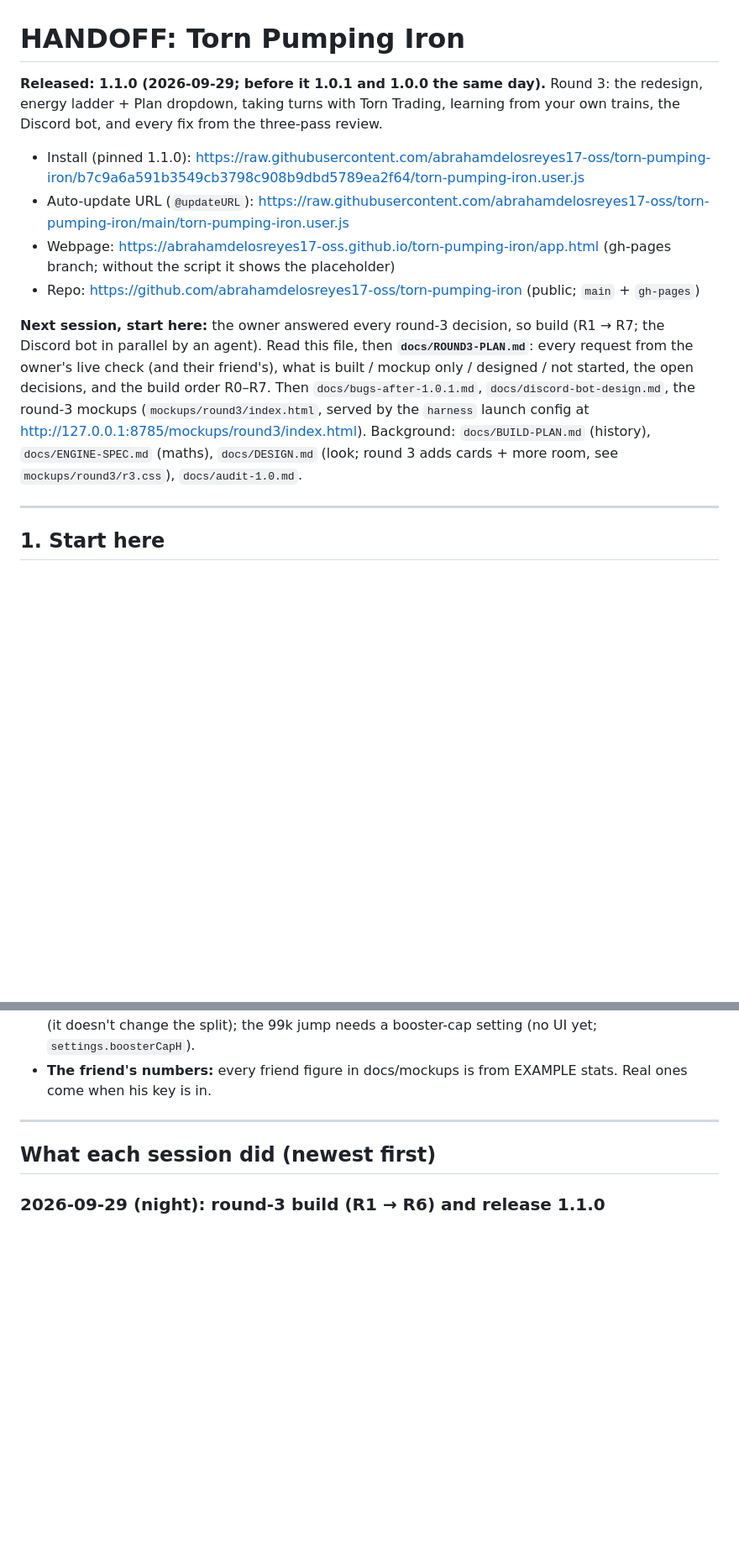
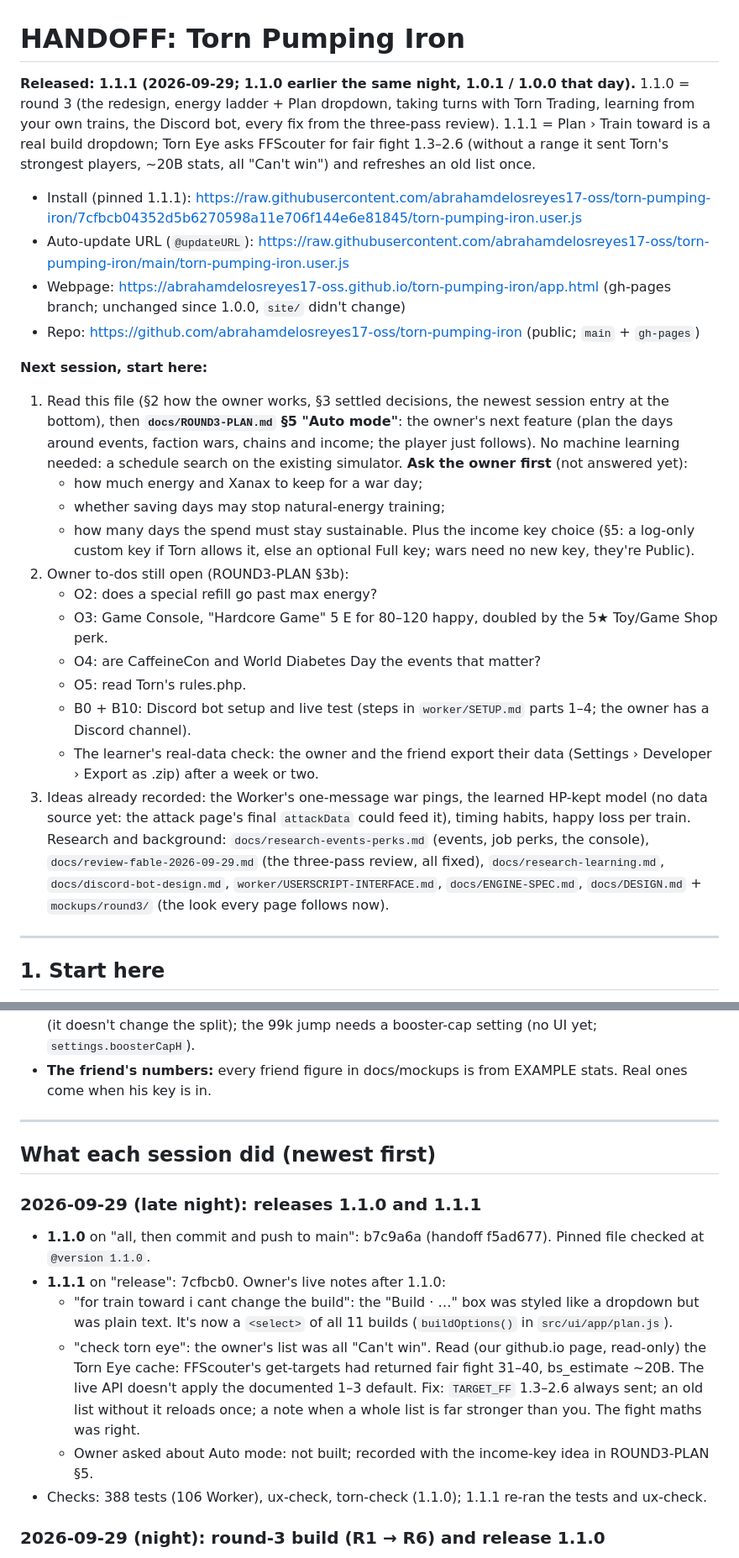
Before and after one commit to abrahamdelosreyes17-oss/torn-pumping-iron, a Markdown page: HANDOFF.md, 2 parts joined by grey strips. Shown at 84% size. Rendered like a GitHub page; blank space fills up the shorter version.

Commit message:
Handoff: 1.1.1 pinned link; next session starts at Auto mode (ROUND3-PLAN §5)
Co-Authored-By: Claude Opus 5.5 <noreply@anthropic.com>

```diff
--- a/HANDOFF.md
+++ b/HANDOFF.md
@@ -1,12 +1,26 @@
 # HANDOFF: Torn Pumping Iron
 
-**Released: 1.1.0 (2026-09-29; before it 1.0.1 and 1.0.0 the same day).** Round 3: the redesign, energy ladder + Plan dropdown, taking turns with Torn Trading, learning from your own trains, the Discord bot, and every fix from the three-pass review.
-- Install (pinned 1.1.0): https://raw.githubusercontent.com/abrahamdelosreyes17-oss/torn-pumping-iron/b7c9a6a591b3549cb3798c908b9dbd5789ea2f64/torn-pumping-iron.user.js
+**Released: 1.1.1 (2026-09-29; 1.1.0 earlier the same night, 1.0.1 / 1.0.0 that day).** 1.1.0 = round 3 (the redesign, energy ladder + Plan dropdown, taking turns with Torn Trading, learning from your own trains, the Discord bot, every fix from the three-pass review). 1.1.1 = Plan › Train toward is a real build dropdown; Torn Eye asks FFScouter for fair fight 1.3–2.6 (without a range it sent Torn's strongest players, ~20B stats, all "Can't win") and refreshes an old list once.
+- Install (pinned 1.1.1): https://raw.githubusercontent.com/abrahamdelosreyes17-oss/torn-pumping-iron/7cfbcb04352d5b6270598a11e706f144e6e81845/torn-pumping-iron.user.js
 - Auto-update URL (`@updateURL`): https://raw.githubusercontent.com/abrahamdelosreyes17-oss/torn-pumping-iron/main/torn-pumping-iron.user.js
-- Webpage: https://abrahamdelosreyes17-oss.github.io/torn-pumping-iron/app.html (gh-pages branch; without the script it shows the placeholder)
+- Webpage: https://abrahamdelosreyes17-oss.github.io/torn-pumping-iron/app.html (gh-pages branch; unchanged since 1.0.0, `site/` didn't change)
 - Repo: https://github.com/abrahamdelosreyes17-oss/torn-pumping-iron (public; `main` + `gh-pages`)
 
-**Next session, start here:** the owner answered every round-3 decision, so build (R1 → R7; the Discord bot in parallel by an agent). Read this file, then **`docs/ROUND3-PLAN.md`**: every request from the owner's live check (and their friend's), what is built / mockup only / designed / not started, the open decisions, and the build order R0–R7. Then `docs/bugs-after-1.0.1.md`, `docs/discord-bot-design.md`, the round-3 mockups (`mockups/round3/index.html`, served by the `harness` launch config at http://127.0.0.1:8785/mockups/round3/index.html). Background: `docs/BUILD-PLAN.md` (history), `docs/ENGINE-SPEC.md` (maths), `docs/DESIGN.md` (look; round 3 adds cards + more room, see `mockups/round3/r3.css`), `docs/audit-1.0.md`.
+**Next session, start here:**
+1. Read this file (§2 how the owner works, §3 settled decisions, the newest session entry at the bottom), then **`docs/ROUND3-PLAN.md` §5 "Auto mode"**: the owner's next feature (plan the days around events, faction wars, chains and income; the player just follows). No machine learning needed: a schedule search on the existing simulator. **Ask the owner first** (not answered yet):
+   - how much energy and Xanax to keep for a war day;
+   - whether saving days may stop natural-energy training;
+   - how many days the spend must stay sustainable.
+   Plus the income key choice (§5: a log-only custom key if Torn allows it, else an optional Full key; wars need no new key, they're Public).
+2. Owner to-dos still open (ROUND3-PLAN §3b):
+   - O2: does a special refill go past max energy?
+   - O3: Game Console, "Hardcore Game" 5 E for 80–120 happy, doubled by the 5★ Toy/Game Shop perk.
+   - O4: are CaffeineCon and World Diabetes Day the events that matter?
+   - O5: read Torn's rules.php.
+   - B0 + B10: Discord bot setup and live test (steps in `worker/SETUP.md` parts 1–4; the owner has a Discord channel).
+   - The learner's real-data check: the owner and the friend export their data (Settings › Developer › Export as .zip) after a week or two.
+3. Ideas already recorded: the Worker's one-message war pings, the learned HP-kept model (no data source yet: the attack page's final `attackData` could feed it), timing habits, happy loss per train.
+Research and background: `docs/research-events-perks.md` (events, job perks, the console), `docs/review-fable-2026-09-29.md` (the three-pass review, all fixed), `docs/research-learning.md`, `docs/discord-bot-design.md`, `worker/USERSCRIPT-INTERFACE.md`, `docs/ENGINE-SPEC.md`, `docs/DESIGN.md` + `mockups/round3/` (the look every page follows now).
 
 ---
 
@@ -165,6 +179,14 @@ Done on the owner's yes. For later releases, the same steps minus the one-time r
 
 ## What each session did (newest first)
 
+### 2026-09-29 (late night): releases 1.1.0 and 1.1.1
+- **1.1.0** on "all, then commit and push to main": b7c9a6a (handoff f5ad677). Pinned file checked at `@version 1.1.0`.
+- **1.1.1** on "release": 7cfbcb0. Owner's live notes after 1.1.0:
+  - "for train toward i cant change the build": the "Build · …" box was styled like a dropdown but was plain text. It's now a `<select>` of all 11 builds (`buildOptions()` in `src/ui/app/plan.js`).
+  - "check torn eye": the owner's list was all "Can't win". Read (our github.io page, read-only) the Torn Eye cache: FFScouter's get-targets had returned fair fight 31–40, bs_estimate ~20B. The live API doesn't apply the documented 1–3 default. Fix: `TARGET_FF` 1.3–2.6 always sent; an old list without it reloads once; a note when a whole list is far stronger than you. The fight maths was right.
+  - Owner asked about Auto mode: not built; recorded with the income-key idea in ROUND3-PLAN §5.
+- Checks: 388 tests (106 Worker), ux-check, torn-check (1.1.0); 1.1.1 re-ran the tests and ux-check.
+
 ### 2026-09-29 (night): round-3 build (R1 → R6) and release 1.1.0
 - Owner: build R1 → R5 without waiting between milestones; Discord bot (R6 B1–B9) by a background agent in a worktree (only `worker/`; the userscript side after the interface is agreed); research on events/job perks by a read-only agent (`docs/research-events-perks.md`).
 - **R1 ☑** (243 tests; ux-check and torn-check pass, both with a new pause/resume scenario):
```
